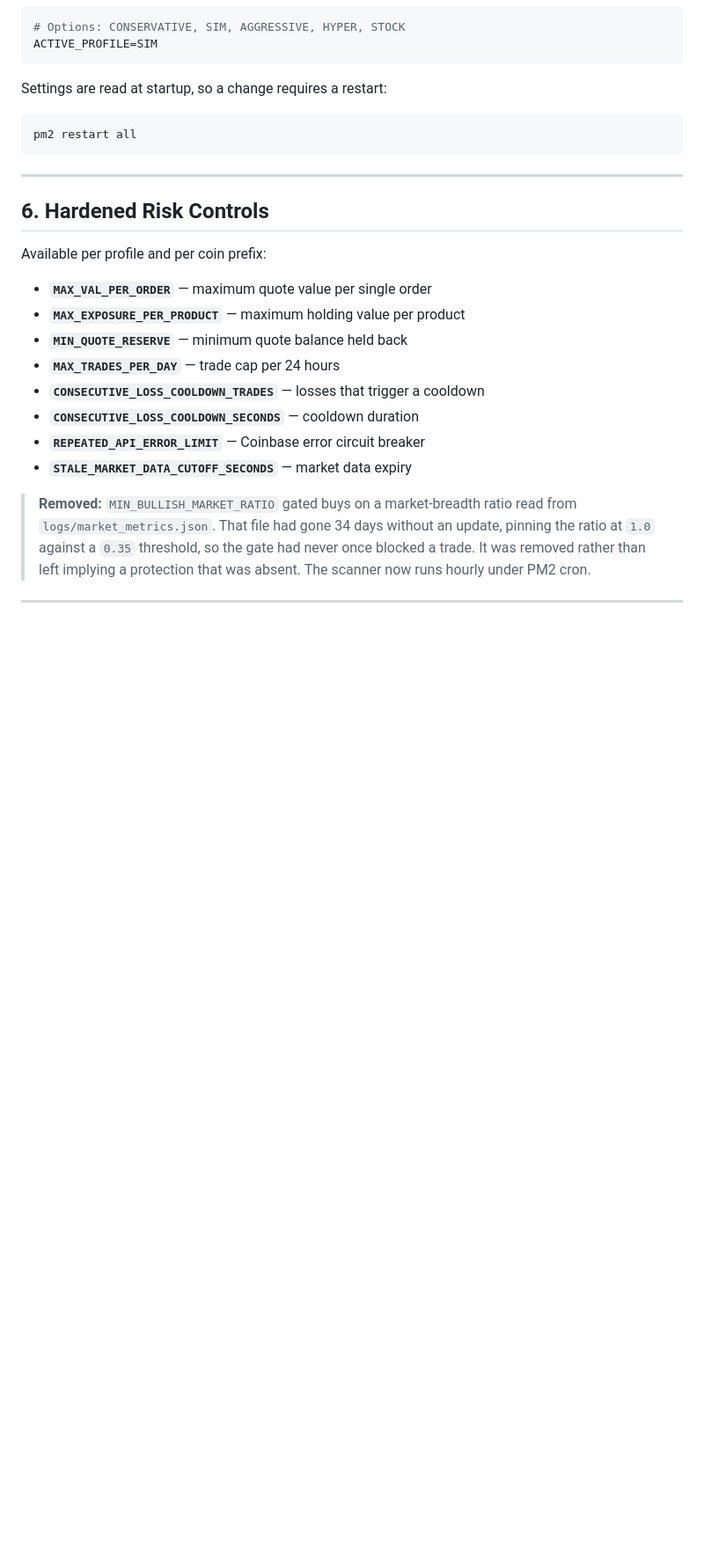
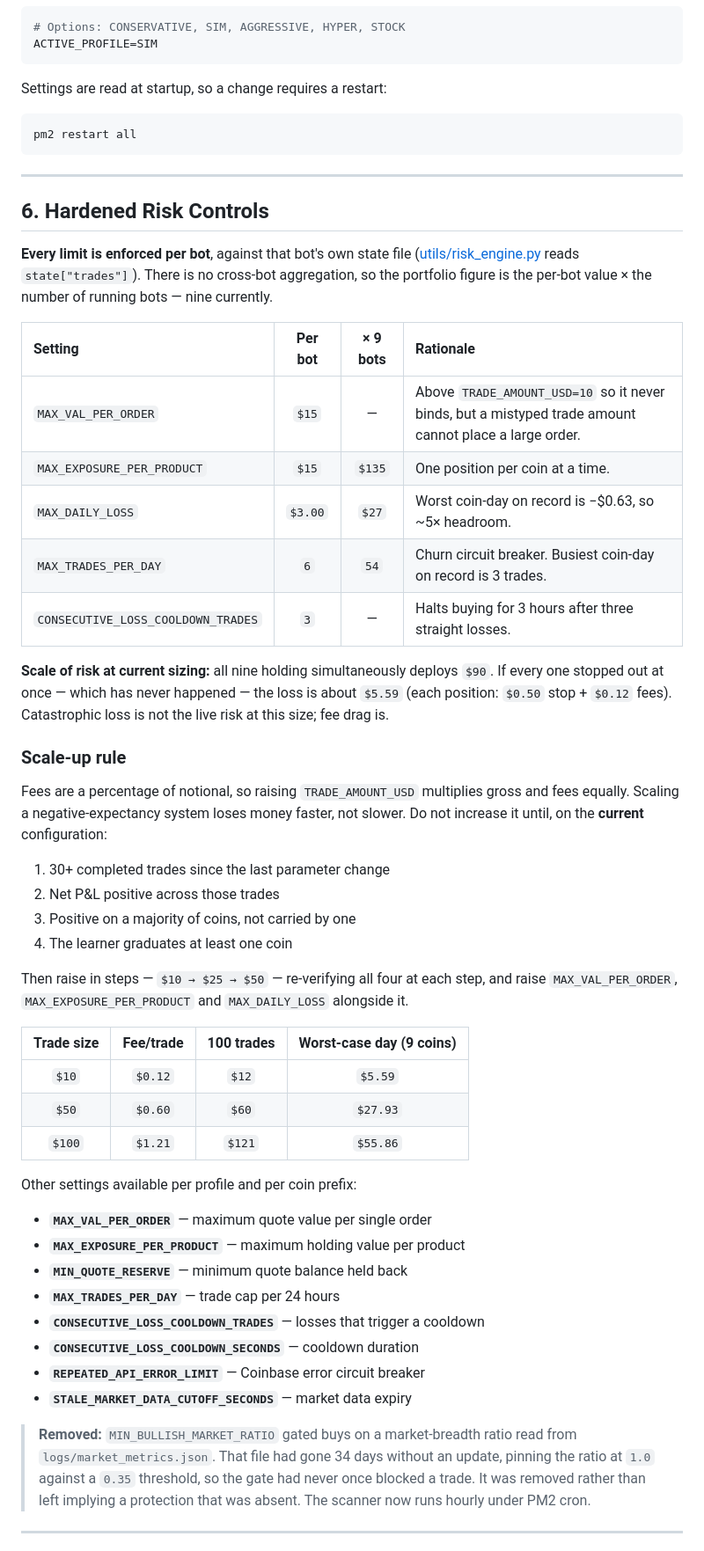
Before and after one commit to unksleer/coinbase-trading-bot, a Markdown page: trading_profiles.md, the part around one of its changes. Shown at 88% size. GitHub-like rendering; blank space fills up the shorter version.

Commit message:
Equalize all nine coins and size guardrails for the portfolio
Trade size was already uniform at $10, but SMA windows, stops and targets were
not: BTC ran 8/21, SOL 15/60, LINK 10/40, RENDER TP 15%. Those were hand-set,
not learner-derived — the learner has run in ADVISORY mode throughout and has
never written to .env.

During a learning phase that costs more than it gains. Nine coins on identical
settings are nine samples of one strategy; nine coins on different settings are
one sample each of nine strategies, and an apparent coin difference cannot be
separated from a config difference. All nine now run SMA 5/30, SL 5%, TP 8%,
RSI 30-55 at $10. Old values are retained as comments.

Risk limits were all defaults and all enforced per bot, against that bot's own
state file — there is no cross-bot aggregation, so MAX_DAILY_LOSS=100 meant $900
across nine bots. Now sized against measured behaviour:

  MAX_VAL_PER_ORDER          $15    a mistyped trade amount cannot place a
                                    large order; never binds at $10
  MAX_EXPOSURE_PER_PRODUCT   $15
  MAX_DAILY_LOSS             $3.00  worst coin-day on record is -$0.63
  MAX_TRADES_PER_DAY         6      busiest coin-day on record is 3 trades

Verified against the full trade history: none of these would have blocked a
legitimate trade.

Documents the scale-up rule. Fees are a percentage of notional, so raising
TRADE_AMOUNT_USD multiplies gross and fees equally — scaling a negative
expectancy system loses money faster. Requires 30+ trades since the last change,
positive net, positive on a majority of coins, and one graduated coin before any
increase.

.env is gitignored, so only the documentation travels with this commit.

Co-Authored-By: Claude Opus 5 <noreply@anthropic.com>

```diff
--- a/trading_profiles.md
+++ b/trading_profiles.md
@@ -135,7 +151,46 @@ pm2 restart all
 
 ## 6. Hardened Risk Controls
 
-Available per profile and per coin prefix:
+**Every limit is enforced per bot**, against that bot's own state file
+([utils/risk_engine.py](file:///home/leeunks/coinbase-trading-bot/utils/risk_engine.py)
+reads `state["trades"]`). There is no cross-bot aggregation, so the portfolio
+figure is the per-bot value × the number of running bots — nine currently.
+
+| Setting | Per bot | × 9 bots | Rationale |
+| :--- | :---: | :---: | :--- |
+| `MAX_VAL_PER_ORDER` | `$15` | — | Above `TRADE_AMOUNT_USD=10` so it never binds, but a mistyped trade amount cannot place a large order. |
+| `MAX_EXPOSURE_PER_PRODUCT` | `$15` | `$135` | One position per coin at a time. |
+| `MAX_DAILY_LOSS` | `$3.00` | `$27` | Worst coin-day on record is −$0.63, so ~5× headroom. |
+| `MAX_TRADES_PER_DAY` | `6` | `54` | Churn circuit breaker. Busiest coin-day on record is 3 trades. |
+| `CONSECUTIVE_LOSS_COOLDOWN_TRADES` | `3` | — | Halts buying for 3 hours after three straight losses. |
+
+**Scale of risk at current sizing:** all nine holding simultaneously deploys
+`$90`. If every one stopped out at once — which has never happened — the loss is
+about `$5.59` (each position: `$0.50` stop + `$0.12` fees). Catastrophic loss is
+not the live risk at this size; fee drag is.
+
+### Scale-up rule
+
+Fees are a percentage of notional, so raising `TRADE_AMOUNT_USD` multiplies gross
+and fees equally. Scaling a negative-expectancy system loses money faster, not
+slower. Do not increase it until, on the **current** configuration:
+
+1. 30+ completed trades since the last parameter change
+2. Net P&L positive across those trades
+3. Positive on a majority of coins, not carried by one
+4. The learner graduates at least one coin
+
+Then raise in steps — `$10 → $25 → $50` — re-verifying all four at each step, and
+raise `MAX_VAL_PER_ORDER`, `MAX_EXPOSURE_PER_PRODUCT` and `MAX_DAILY_LOSS`
+alongside it.
+
+| Trade size | Fee/trade | 100 trades | Worst-case day (9 coins) |
+| :---: | :---: | :---: | :---: |
+| `$10` | `$0.12` | `$12` | `$5.59` |
+| `$50` | `$0.60` | `$60` | `$27.93` |
+| `$100` | `$1.21` | `$121` | `$55.86` |
+
+Other settings available per profile and per coin prefix:
 
 * **`MAX_VAL_PER_ORDER`** — maximum quote value per single order
 * **`MAX_EXPOSURE_PER_PRODUCT`** — maximum holding value per product
```
Also changed, not shown: other parts of trading_profiles.md (+18 -2 lines), 1 other file.
